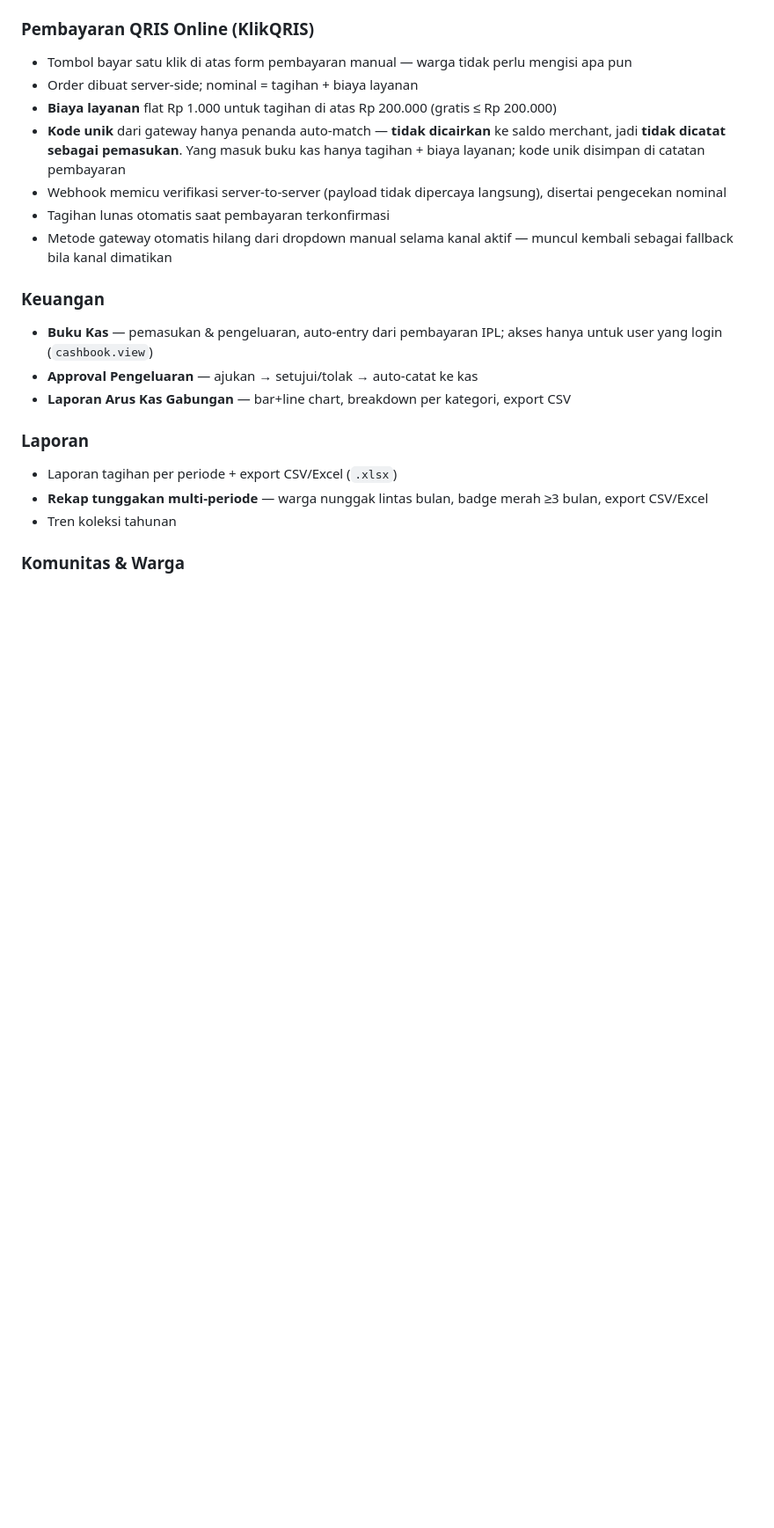
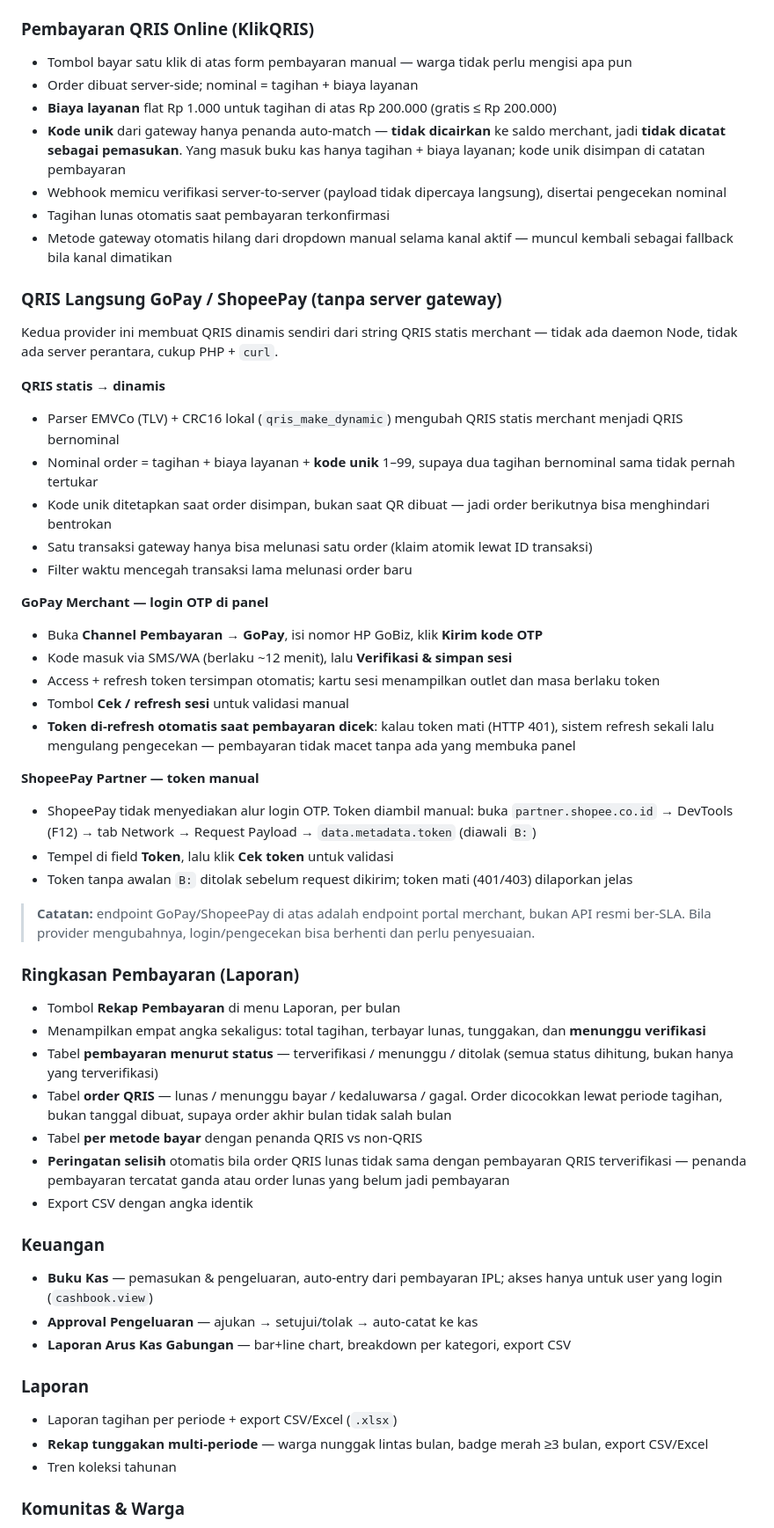
Before and after one commit to ikhsan282/arya-green-ipl, a Markdown page: README.md, the part around one of its changes. Shown at 88% size. Rendered like a GitHub page; blank space fills up the shorter version.

```diff
--- a/README.md
+++ b/README.md
@@ -210,6 +225,40 @@ arya-green-ipl/
 - Webhook memicu verifikasi server-to-server (payload tidak dipercaya langsung), disertai pengecekan nominal
 - Tagihan lunas otomatis saat pembayaran terkonfirmasi
 - Metode gateway otomatis hilang dari dropdown manual selama kanal aktif — muncul kembali sebagai fallback bila kanal dimatikan
+
+### QRIS Langsung GoPay / ShopeePay (tanpa server gateway)
+Kedua provider ini membuat QRIS dinamis sendiri dari string QRIS statis merchant — tidak ada daemon Node, tidak ada server perantara, cukup PHP + `curl`.
+
+**QRIS statis → dinamis**
+- Parser EMVCo (TLV) + CRC16 lokal (`qris_make_dynamic`) mengubah QRIS statis merchant menjadi QRIS bernominal
+- Nominal order = tagihan + biaya layanan + **kode unik** 1–99, supaya dua tagihan bernominal sama tidak pernah tertukar
+- Kode unik ditetapkan saat order disimpan, bukan saat QR dibuat — jadi order berikutnya bisa menghindari bentrokan
+- Satu transaksi gateway hanya bisa melunasi satu order (klaim atomik lewat ID transaksi)
+- Filter waktu mencegah transaksi lama melunasi order baru
+
+**GoPay Merchant — login OTP di panel**
+- Buka **Channel Pembayaran → GoPay**, isi nomor HP GoBiz, klik **Kirim kode OTP**
+- Kode masuk via SMS/WA (berlaku ~12 menit), lalu **Verifikasi & simpan sesi**
+- Access + refresh token tersimpan otomatis; kartu sesi menampilkan outlet dan masa berlaku token
+- Tombol **Cek / refresh sesi** untuk validasi manual
+- **Token di-refresh otomatis saat pembayaran dicek**: kalau token mati (HTTP 401), sistem refresh sekali lalu mengulang pengecekan — pembayaran tidak macet tanpa ada yang membuka panel
+
+**ShopeePay Partner — token manual**
+- ShopeePay tidak menyediakan alur login OTP. Token diambil manual:
+  buka `partner.shopee.co.id` → DevTools (F12) → tab Network → Request Payload → `data.metadata.token` (diawali `B:`)
+- Tempel di field **Token**, lalu klik **Cek token** untuk validasi
+- Token tanpa awalan `B:` ditolak sebelum request dikirim; token mati (401/403) dilaporkan jelas
+
+> **Catatan:** endpoint GoPay/ShopeePay di atas adalah endpoint portal merchant, bukan API resmi ber-SLA. Bila provider mengubahnya, login/pengecekan bisa berhenti dan perlu penyesuaian.
+
+### Ringkasan Pembayaran (Laporan)
+- Tombol **Rekap Pembayaran** di menu Laporan, per bulan
+- Menampilkan empat angka sekaligus: total tagihan, terbayar lunas, tunggakan, dan **menunggu verifikasi**
+- Tabel **pembayaran menurut status** — terverifikasi / menunggu / ditolak (semua status dihitung, bukan hanya yang terverifikasi)
+- Tabel **order QRIS** — lunas / menunggu bayar / kedaluwarsa / gagal. Order dicocokkan lewat periode tagihan, bukan tanggal dibuat, supaya order akhir bulan tidak salah bulan
+- Tabel **per metode bayar** dengan penanda QRIS vs non-QRIS
+- **Peringatan selisih** otomatis bila order QRIS lunas tidak sama dengan pembayaran QRIS terverifikasi — penanda pembayaran tercatat ganda atau order lunas yang belum jadi pembayaran
+- Export CSV dengan angka identik
 
 ### Keuangan
 - **Buku Kas** — pemasukan & pengeluaran, auto-entry dari pembayaran IPL; akses hanya untuk user yang login (`cashbook.view`)
```
Also changed, not shown: other parts of README.md (+28 -2 lines).
